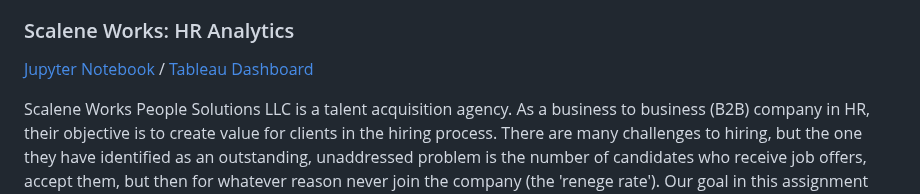
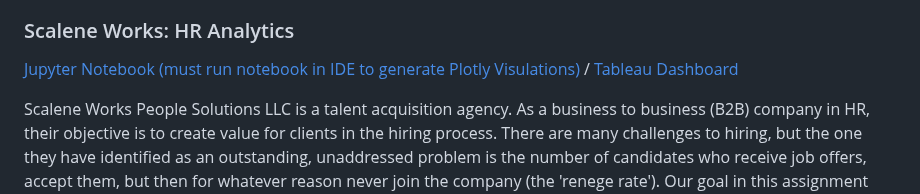
Before and after one commit to nbcarroll/Data-Science-Projects, a Markdown page: README.md, the part around the change. GitHub-like rendering.

```diff
--- a/README.md
+++ b/README.md
@@ -8,7 +8,7 @@ In this project our group focused on predicting if a county has an elevated canc
 Boosting, Neural Network w/ Grid Search performed best. Additionally, we discussed some potential applications and limitations of our research.
 
 ### Scalene Works: HR Analytics
-<a href='https://github.com/nbcarroll/Data-Science-Projects/blob/3947a4f4cf40149471b568a953d0300a0f9e74bc/Scalene%20Works/scalene_works.ipynb'>Jupyter Notebook</a> / <a href='https://public.tableau.com/app/profile/nbcarr0ll/viz/ScaleneWorksHrAnalytics/Dashboard1?publish=yes'>Tableau Dashboard</a>
+<a href='https://github.com/nbcarroll/Data-Science-Projects/blob/3947a4f4cf40149471b568a953d0300a0f9e74bc/Scalene%20Works/scalene_works.ipynb'>Jupyter Notebook (must run notebook in IDE to generate Plotly Visulations) </a> / <a href='https://public.tableau.com/app/profile/nbcarr0ll/viz/ScaleneWorksHrAnalytics/Dashboard1?publish=yes'>Tableau Dashboard</a>
 
 Scalene Works People Solutions LLC is a talent acquisition agency. As a business to business (B2B) company in HR, their objective is to create value for clients in the hiring process. There are many challenges to hiring, but the one they have identified as an outstanding, unaddressed problem is the number of candidates who receive job offers, accept them, but then for whatever reason never join the company (the 'renege rate'). Our goal in this assignment was to use a classification algorithm to develop a model that can be used by Scalene Works to predict candidates who are less likely to join after accepting the offer
 
```
